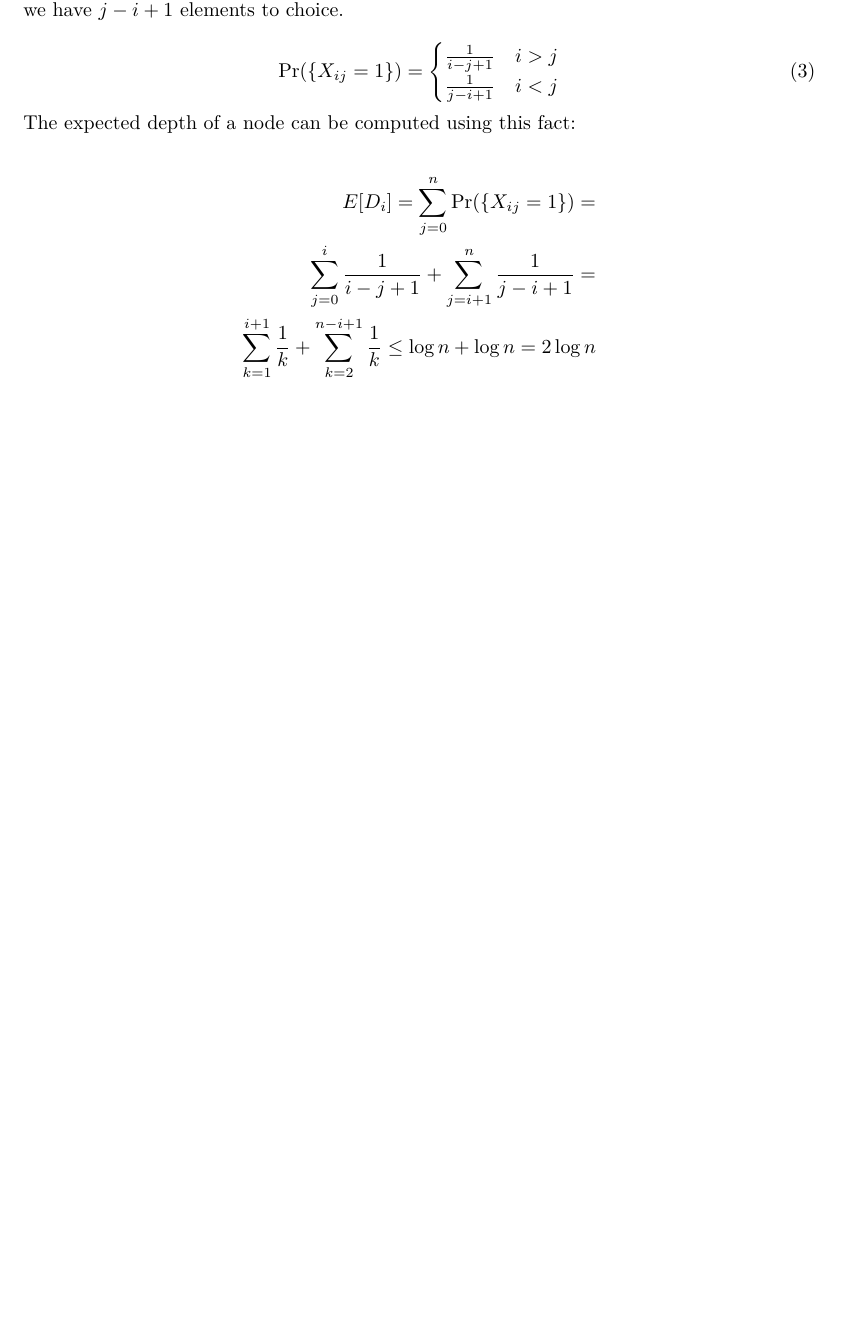
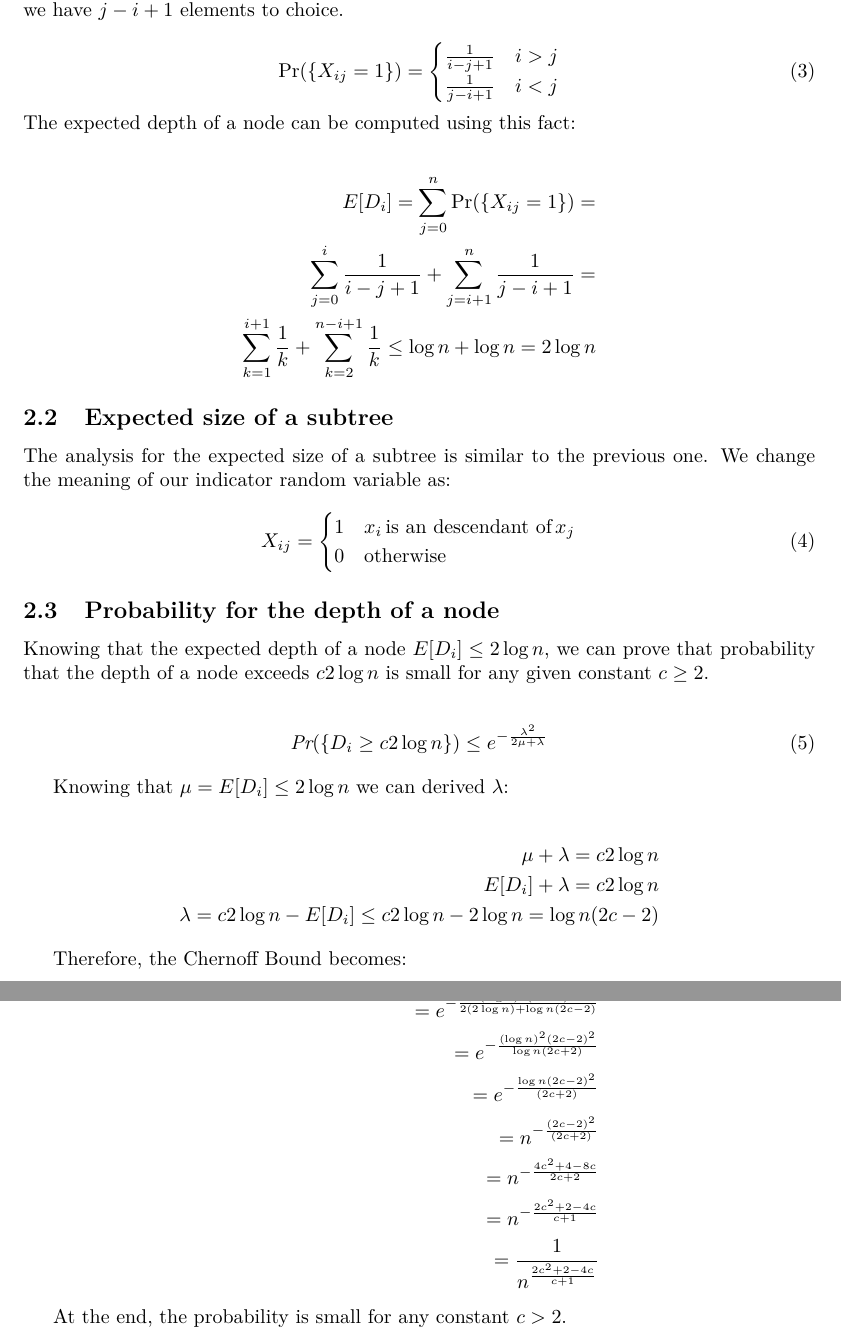
Before and after one commit to gabryon99/ad-2122, a LaTeX document (hands-on/2 - Depth of a node in a RST/main.tex): part of page 2 of 2 before the commit and two parts of pages 2 and 3 of 3 after it, the two joined at a grey line, cut so that both start at the same text, the shorter picture padded with empty space. Compiled offline with pdfLaTeX.

Commit message:
done hands-on 2

```diff
--- a/hands-on/2 - Depth of a node in a RST/main.tex
+++ b/hands-on/2 - Depth of a node in a RST/main.tex
@@ -92,4 +93,46 @@ E[D_i] = E\bigg[\sum_{j = 1}^{n} X_{ij}\bigg] = \sum_{j = 1}^{n} E[X_{ij}] = \su
     \log{n} + \log{n} = 2 \log{n}
 \end{align*}
 
+\subsection{Expected size of a subtree}
+
+The analysis for the expected size of a subtree is similar to the previous one. We change the meaning of our indicator random variable as:
+\begin{equation}
+    X_{ij} = \begin{cases}
+    1 & x_i \, \textrm{is an descendant of} \, x_j\\
+    0 & \textrm{otherwise}
+    \end{cases}
+\end{equation}
+
+\subsection{Probability for the depth of a node}
+
+\noindent Knowing that the expected depth of a node $E[D_i] \le 2 \log n$, we can prove that probability that the depth
+of a node exceeds $c 2 \log n$ is small for any given constant $c \ge 2$.
+
+\begin{align}
+    \textit{Pr}(\{D_i \ge c 2 \log n\}) \le e^{-\frac{\lambda^2}{2 \mu + \lambda}}
+\end{align}
+
+Knowing that $\mu = E[D_i] \le 2 \log n$ we can derived $\lambda$:
+
+\begin{align*}
+    \mu + \lambda = c 2 \log n \\
+    E[D_i] + \lambda = c 2 \log n \\
+    \lambda = c 2 \log n - E[D_i] \le c2 \log n - 2 \log n = \log n(2c - 2)
+\end{align*}
+
+Therefore, the Chernoff Bound becomes:
+
+\begin{align*}
+    \textit{Pr}(\{D_i \ge c 2 \log n\}) \le e^{-\frac{(\log n(2c - 2))^2}{2(2 \log n) + \log n(2c - 2)}} \\
+    = e^{-\frac{(\log n)^2 (2c-2)^2}{2(2 \log n) + \log n (2c - 2)}} \\
+    = e^{-\frac{(\log n)^2 (2c-2)^2}{\log n (2c + 2)}} \\
+    = e^{-\frac{\log n (2c-2)^2}{(2c + 2)}} \\
+    = n^{-\frac{(2c-2)^2}{(2c + 2)}} \\
+    = n^{-\frac{4c^2 + 4 - 8c}{2c + 2}} \\
+    = n^{-\frac{2c^2 + 2 - 4c}{c + 1}} \\
+    = \frac{1}{n^{\frac{2c^2 + 2 - 4c}{c + 1}}}
+\end{align*}
+
+At the end, the probability is small for any constant $c > 2$.
+
 \end{document}
```
Also changed, not shown: hands-on/2 - Depth of a node in a RST/main.pdf, hands-on/2 - Depth of a node in a RST/main.tex (5 more changed lines).
